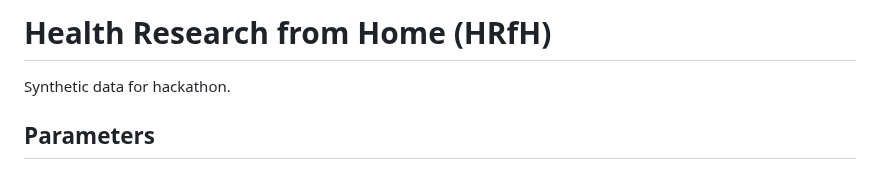
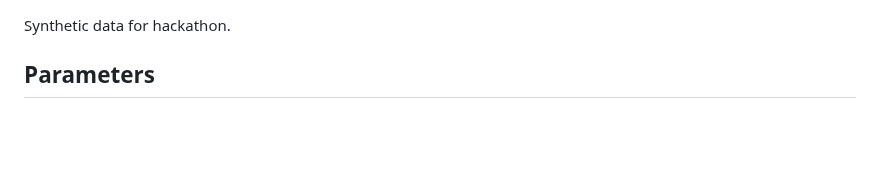
Before and after one commit to Selbosh/hrfh, a Markdown page: README.md, the part around the change. GitHub-like rendering; blank space fills up the shorter version.

```diff
--- a/README.md
+++ b/README.md
@@ -1,6 +1,3 @@
-
-# Health Research from Home (HRfH)
-
 Synthetic data for hackathon.
 
 ## Parameters
```
